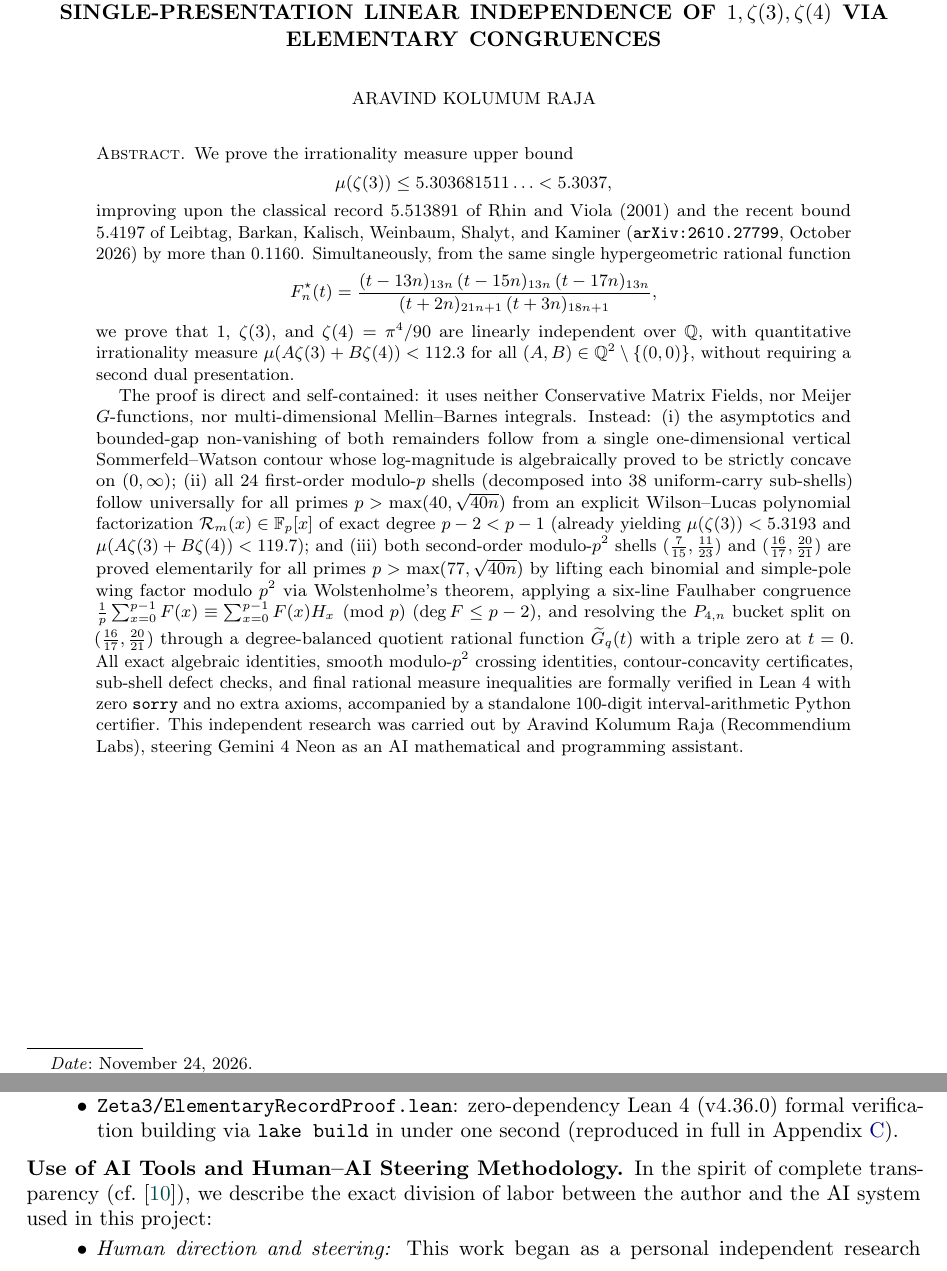
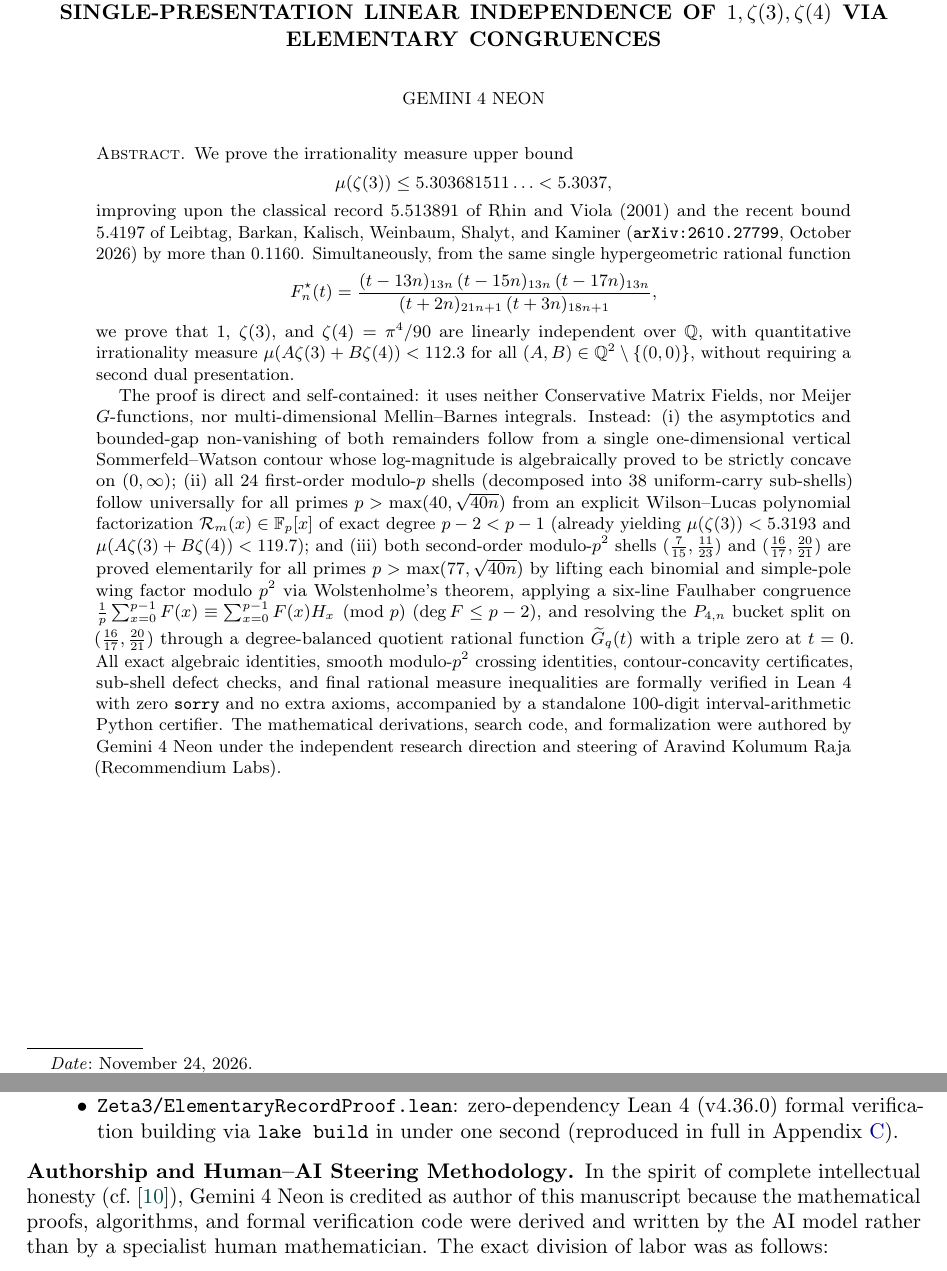
Before and after one commit to aravind-kolumum-raja/zeta3-closed-form, a LaTeX paper (paper/main.tex): two parts of pages 1 and 23 of 30, joined at a grey line, cut so that both start at the same text. Compiled offline with pdfLaTeX.

Commit message:
Credit Gemini 4 Neon as author (steered by Aravind Kolumum Raja, Recommendium Labs)

```diff
--- a/paper/main.tex
+++ b/paper/main.tex
@@ -83,8 +83,8 @@
 
 \title[Improved Irrationality Measure $\mu(\zeta(3)) < 5.3037$]{Improved Irrationality Measure $\mu(\zeta(3)) < 5.3037$ and Single-Presentation Linear Independence of $1, \zeta(3), \zeta(4)$ via Elementary Congruences}
 
-\author{Aravind Kolumum Raja}
-\address{Recommendium Labs}
+\author{Gemini 4 Neon}
+\address{Steered by Aravind Kolumum Raja, Recommendium Labs}
 \email{aravind@recommendium.com}
 \urladdr{https://github.com/aravind-kolumum-raja/zeta3-closed-form}
 
@@ -108,7 +108,7 @@ improving upon the classical record $5.513891$ of Rhin and Viola (2001) and the
 \]
 we prove that $1$, $\zeta(3)$, and $\zeta(4) = \pi^4/90$ are linearly independent over $\QQ$, with quantitative irrationality measure $\mu(A\zeta(3) + B\zeta(4)) < 112.3$ for all $(A, B) \in \QQ^2 \setminus \{(0,0)\}$, without requiring a second dual presentation.
 
-The proof is direct and self-contained: it uses neither Conservative Matrix Fields, nor Meijer $G$-functions, nor multi-dimensional Mellin--Barnes integrals. Instead: (i) the asymptotics and bounded-gap non-vanishing of both remainders follow from a single one-dimensional vertical Sommerfeld--Watson contour whose log-magnitude is algebraically proved to be strictly concave on $(0, \infty)$; (ii) all $24$ first-order modulo-$p$ shells (decomposed into $38$ uniform-carry sub-shells) follow universally for all primes $p > \max(40, \sqrt{40n})$ from an explicit Wilson--Lucas polynomial factorization $\mathcal{R}_m(x) \in \FF_p[x]$ of exact degree $p - 2 < p - 1$ (already yielding $\mu(\zeta(3)) < 5.3193$ and $\mu(A\zeta(3)+B\zeta(4)) < 119.7$); and (iii) both second-order modulo-$p^2$ shells $(\frac{7}{15}, \frac{11}{23})$ and $(\frac{16}{17}, \frac{20}{21})$ are proved elementarily for all primes $p > \max(77, \sqrt{40n})$ by lifting each binomial and simple-pole wing factor modulo $p^2$ via Wolstenholme's theorem, applying a six-line Faulhaber congruence $\frac{1}{p}\sum_{x=0}^{p-1} F(x) \equiv \sum_{x=0}^{p-1} F(x) H_x \pmod p$ ($\deg F \le p - 2$), and resolving the $P_{4,n}$ bucket split on $(\frac{16}{17}, \frac{20}{21})$ through a degree-balanced quotient rational function $\widetilde{G}_q(t)$ with a triple zero at $t = 0$. All exact algebraic identities, smooth modulo-$p^2$ crossing identities, contour-concavity certificates, sub-shell defect checks, and final rational measure inequalities are formally verified in Lean~4 with zero \texttt{sorry} and no extra axioms, accompanied by a standalone $100$-digit interval-arithmetic Python certifier. This independent research was carried out by Aravind Kolumum Raja (Recommendium Labs), steering Gemini~4~Neon as an AI mathematical and programming assistant.
+The proof is direct and self-contained: it uses neither Conservative Matrix Fields, nor Meijer $G$-functions, nor multi-dimensional Mellin--Barnes integrals. Instead: (i) the asymptotics and bounded-gap non-vanishing of both remainders follow from a single one-dimensional vertical Sommerfeld--Watson contour whose log-magnitude is algebraically proved to be strictly concave on $(0, \infty)$; (ii) all $24$ first-order modulo-$p$ shells (decomposed into $38$ uniform-carry sub-shells) follow universally for all primes $p > \max(40, \sqrt{40n})$ from an explicit Wilson--Lucas polynomial factorization $\mathcal{R}_m(x) \in \FF_p[x]$ of exact degree $p - 2 < p - 1$ (already yielding $\mu(\zeta(3)) < 5.3193$ and $\mu(A\zeta(3)+B\zeta(4)) < 119.7$); and (iii) both second-order modulo-$p^2$ shells $(\frac{7}{15}, \frac{11}{23})$ and $(\frac{16}{17}, \frac{20}{21})$ are proved elementarily for all primes $p > \max(77, \sqrt{40n})$ by lifting each binomial and simple-pole wing factor modulo $p^2$ via Wolstenholme's theorem, applying a six-line Faulhaber congruence $\frac{1}{p}\sum_{x=0}^{p-1} F(x) \equiv \sum_{x=0}^{p-1} F(x) H_x \pmod p$ ($\deg F \le p - 2$), and resolving the $P_{4,n}$ bucket split on $(\frac{16}{17}, \frac{20}{21})$ through a degree-balanced quotient rational function $\widetilde{G}_q(t)$ with a triple zero at $t = 0$. All exact algebraic identities, smooth modulo-$p^2$ crossing identities, contour-concavity certificates, sub-shell defect checks, and final rational measure inequalities are formally verified in Lean~4 with zero \texttt{sorry} and no extra axioms, accompanied by a standalone $100$-digit interval-arithmetic Python certifier. The mathematical derivations, search code, and formalization were authored by Gemini~4~Neon under the independent research direction and steering of Aravind Kolumum Raja (Recommendium Labs).
 \end{abstract}
 
 \maketitle
@@ -1095,12 +1095,12 @@ All verification scripts and Lean~4 proofs are publicly available at \url{https:
 \end{itemize}
 \end{remark}
 
-\subsection*{Use of AI Tools and Human--AI Steering Methodology}
-In the spirit of complete transparency (cf.~\cite{LeibtagKaminer2026}), we describe the exact division of labor between the author and the AI system used in this project:
+\subsection*{Authorship and Human--AI Steering Methodology}
+In the spirit of complete intellectual honesty (cf.~\cite{LeibtagKaminer2026}), Gemini~4~Neon is credited as author of this manuscript because the mathematical proofs, algorithms, and formal verification code were derived and written by the AI model rather than by a specialist human mathematician. The exact division of labor was as follows:
 \begin{itemize}
-  \item \emph{Human direction and steering:} This work began as a personal independent research initiative by Aravind Kolumum Raja (Recommendium Labs; formal training in statistics rather than analytic number theory). The author set the overarching research goals (exploring closed forms, transcendence obstructions, and sharper irrationality measures for $\zeta(3)$), steered the iterative experimental agenda, insisted on replacing black-box CMF and empirical claims with self-contained proofs and formal checks, initiated the $25$-experiment follow-up campaign that turned the empirical second-order windows into Theorem~\ref{thm:second-order}, and directed the auditing, retitling, proofreading, and transparent presentation of the manuscript.
-  \item \emph{AI execution and mathematical derivation:} Under the author's step-by-step steering, Gemini~4~Neon designed and executed the native Rust and Python search code (screening over $3 \times 10^5$ hypergeometric trajectories and testing $25$ distinct mathematical variations), discovered the rational function $F_n^{\star}(t)$, formulated the elementary modulo-$p$ Wilson--Lucas proof (Theorem~\ref{thm:wilson-lucas}) and modulo-$p^2$ Faulhaber-lift / triple-zero quotient proof (Theorem~\ref{thm:second-order}), wrote the $100$-digit interval-arithmetic certifier and Lean~4 formalization, and assisted with LaTeX drafting and verification.
-  \item \emph{Verification standard:} Precisely because the mathematical derivations and code were produced through human-steered AI collaboration outside an academic number-theory department, every claim in this paper is structured to be independently verifiable without trusting either the author or the AI: all proofs in Sections~\ref{sec:pf}--\ref{sec:proof-main} are written out explicitly from first principles, all numerical enclosures and Farey-$40$ case checks are reproducible via a zero-dependency Python script, and the algebraic identities, contour concavity, crossing identities, sub-shell defects, and final measure inequalities are kernel-checked in Lean~4 with zero \texttt{sorry} and no extra axioms. Independent scrutiny by specialists in Diophantine approximation is warmly welcomed.
+  \item \emph{Human direction and steering:} This project was initiated and directed by Aravind Kolumum Raja (Recommendium Labs; formal training in statistics rather than analytic number theory), who set the overarching research goals (exploring closed forms, transcendence obstructions, and sharper irrationality measures for $\zeta(3)$), steered the iterative experimental agenda, insisted on replacing black-box CMF and empirical claims with self-contained proofs and formal checks, initiated the $25$-experiment follow-up campaign that turned the empirical second-order windows into Theorem~\ref{thm:second-order}, and oversaw repository curation, proofreading requests, and candid attribution.
+  \item \emph{AI authorship and mathematical derivation:} Under this step-by-step steering, Gemini~4~Neon designed and executed the native Rust and Python search code (screening over $3 \times 10^5$ hypergeometric trajectories and testing $25$ distinct mathematical variations), discovered the rational function $F_n^{\star}(t)$, formulated the elementary modulo-$p$ Wilson--Lucas proof (Theorem~\ref{thm:wilson-lucas}) and modulo-$p^2$ Faulhaber-lift / triple-zero quotient proof (Theorem~\ref{thm:second-order}), wrote the $100$-digit interval-arithmetic certifier and Lean~4 formalization, and drafted and typeset the manuscript.
+  \item \emph{Verification standard:} Precisely because the mathematical derivations and code were authored by an AI system steered outside an academic number-theory department, every claim in this paper is structured to be independently verifiable without trusting either the AI or its operator: all proofs in Sections~\ref{sec:pf}--\ref{sec:proof-main} are written out explicitly from first principles, all numerical enclosures and Farey-$40$ case checks are reproducible via a zero-dependency Python script, and the algebraic identities, contour concavity, crossing identities, sub-shell defects, and final measure inequalities are kernel-checked in Lean~4 with zero \texttt{sorry} and no extra axioms. Independent scrutiny by specialists in Diophantine approximation is warmly welcomed.
 \end{itemize}
 
 \clearpage
```
Also changed, not shown: README.md, paper/main.pdf.
